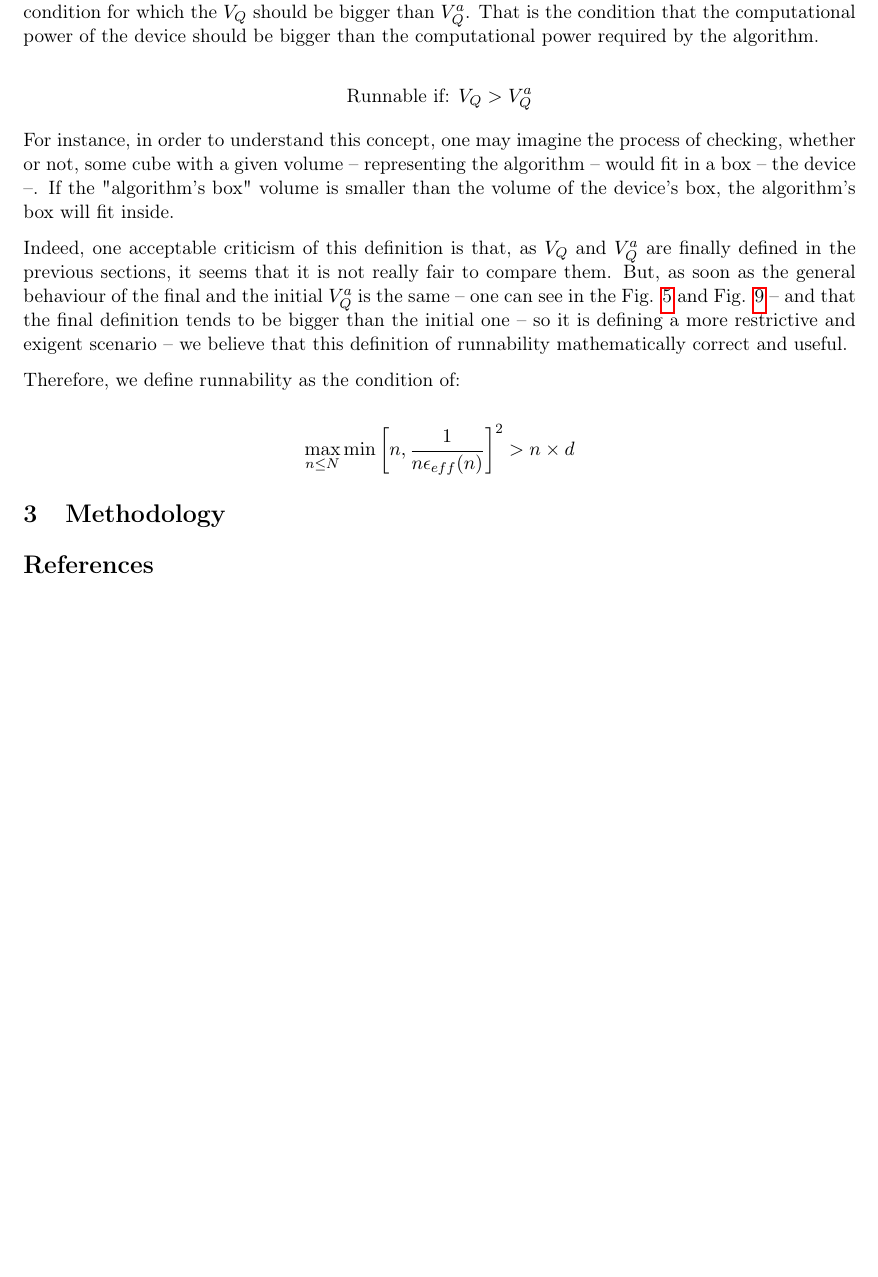
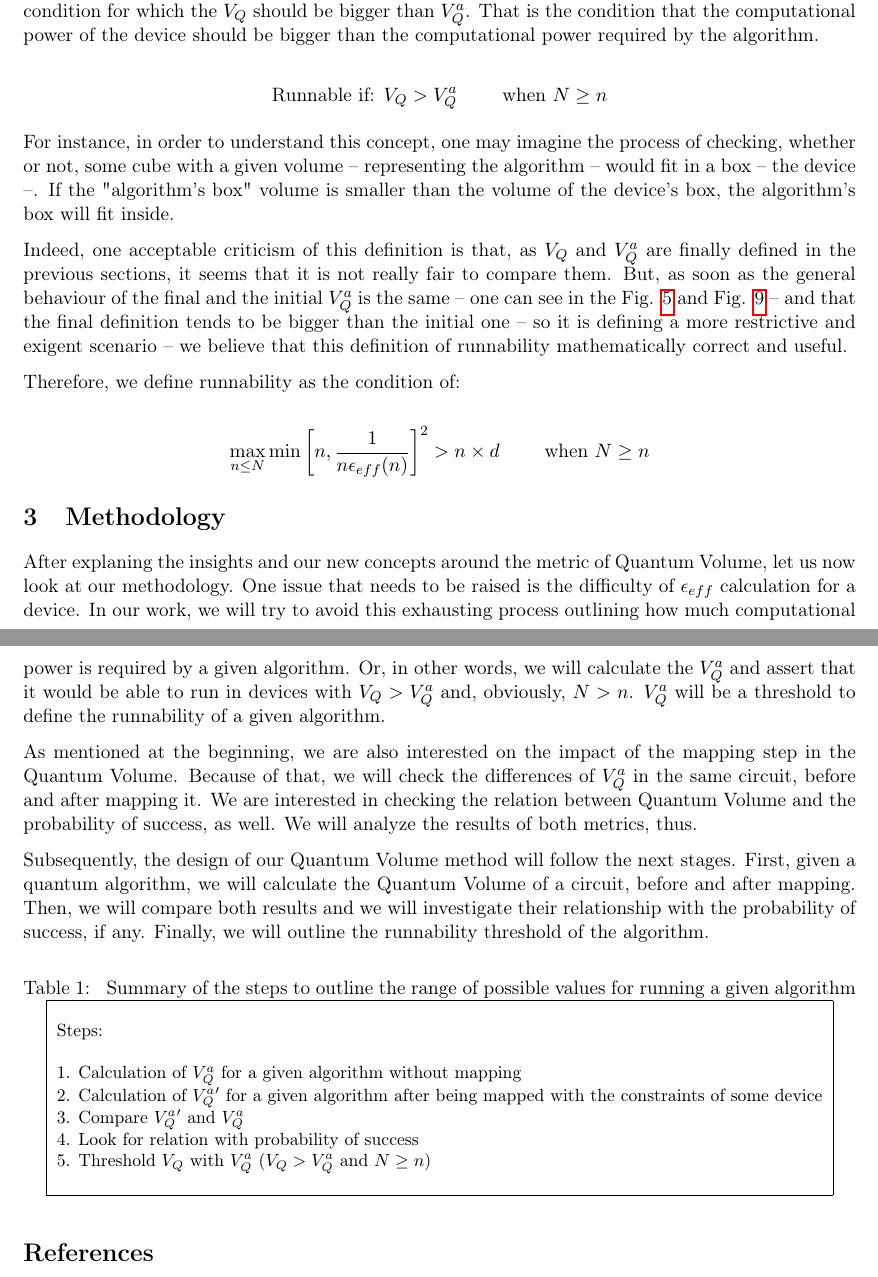
Before and after one commit to Gonaco/quantum_volume_doc, a LaTeX document (notes.tex): part of page 5 of 6 before the commit and two parts of pages 5 and 6 of 6 after it, the two joined at a grey line, cut so that both start at the same text, the shorter picture padded with empty space. Compiled offline with pdfLaTeX.

Commit message:
Finishing Methodology section

```diff
--- a/notes.tex
+++ b/notes.tex
@@ -23,10 +23,10 @@
 \geometry{left=2.5cm,right=2.5cm,top=2.5cm,bottom=2.5cm}
 \author{Daniel Moreno Manzano}
 \date{\today}
-\title{Quantum Volume}
+\title{Quantum Volume Report}
 \hypersetup{
  pdfauthor={Daniel Moreno Manzano},
- pdftitle={Quantum Volume},
+ pdftitle={Quantum Volume Report},
  pdfkeywords={},
  pdfsubject={},
  pdfcreator={Emacs 25.1.1 (Org mode 9.1.14)},
@@ -277,12 +277,12 @@ affecting equally and exponentially to the metric.
 \end{minipage}%
 
 \subsubsection{Runnability}
-\label{sec:orga4b1848}
+\label{sec:org753173a}
 
 Finally, once the Quantum Volume of device and algorithm are stated, we define runnability as the condition for which the \(V_Q\) should be bigger than \(V^a_Q\).
 That is the condition that the computational power of the device should be bigger than the computational power required by the algorithm.
 
-$$\text{Runnable if: } V_Q > V^a_Q$$
+$$\text{Runnable if: } V_Q > V^a_Q \quad \quad \text{ when } N \ge n$$
 
 For instance, in order to understand this concept, one may imagine the process of checking, whether or not, some cube with a given volume -- representing the algorithm -- would fit in a box -- the device --.
 If the "algorithm's box" volume is smaller than the volume of the device's box, the algorithm's box will fit inside.
@@ -292,10 +292,53 @@ But, as soon as the general behaviour of the final and the initial \(V^a_Q\) is
 
 Therefore, we define runnability as the condition of:
 
-$$\max_{n \le N} \min \left[ n,\frac{1}{n \epsilon_{eff} (n)}\right]^2 > n \times d$$
+$$\max_{n \le N} \min \left[ n,\frac{1}{n \epsilon_{eff} (n)}\right]^2 > n \times d \quad \quad \text{ when } N \ge n$$
 
 \section{Methodology}
-\label{sec:orgae8d2fe}
+\label{sec:orgaf0dee1}
+
+After explaning the insights and our new concepts around the metric of Quantum Volume, let us now
+look at our methodology.
+One issue that needs to be raised is the difficulty of \(\epsilon_{eff}\) calculation for a device.
+In our work, we will try to avoid this exhausting process outlining how much computational power
+is required by a given algorithm.
+Or, in other words, we will calculate the \(V^a_Q\) and assert that it would be able to run in devices
+with \(V_Q > V^a_Q\) and, obviously, \(N > n\).
+\(V^a_Q\) will be a threshold to define the runnability of a given algorithm.
+
+As mentioned at the beginning, we are also interested on the impact of the mapping step in the
+Quantum Volume.
+Because of that, we will check the differences of \(V^a_Q\) in the same circuit, before and after
+mapping it.
+We are interested in checking the relation between Quantum Volume and the probability of success, as
+well.
+We will analyze the results of both metrics, thus.
+
+Subsequently, the design of our Quantum Volume method will follow the next stages.
+First, given a quantum algorithm, we will calculate the Quantum Volume of a circuit, before and after mapping.
+Then, we will compare both results and we will investigate their relationship with the probability
+of success, if any.
+Finally, we will outline the runnability threshold of the algorithm.
+
+\begin{table}[htbp]
+\caption{\label{tab:org5e44bdb}
+Summary of the steps to outline the range of possible values for running a given algorithm}
+\centering
+\small
+\begin{tabular}{|l|}
+\hline
+\\
+Steps:\\
+\\
+1. Calculation of \(V^a_Q\) for a given algorithm without mapping\\
+2. Calculation of \(V^a_Q'\) for a given algorithm after being mapped with the constraints of some device\\
+3. Compare \(V^a_Q'\) and \(V^a_Q\)\\
+4. Look for relation with probability of success\\
+5. Threshold \(V_Q\) with \(V^a_Q\) (\(V_Q > V^a_Q\) and \(N \ge n\))\\
+\\
+\hline
+\end{tabular}
+\end{table}
 
 \bibliography{../thesis_plan}
 \bibliographystyle{plain}
```
Also changed, not shown: notes.pdf, notes.tex (20 more changed lines), 1 other file.
